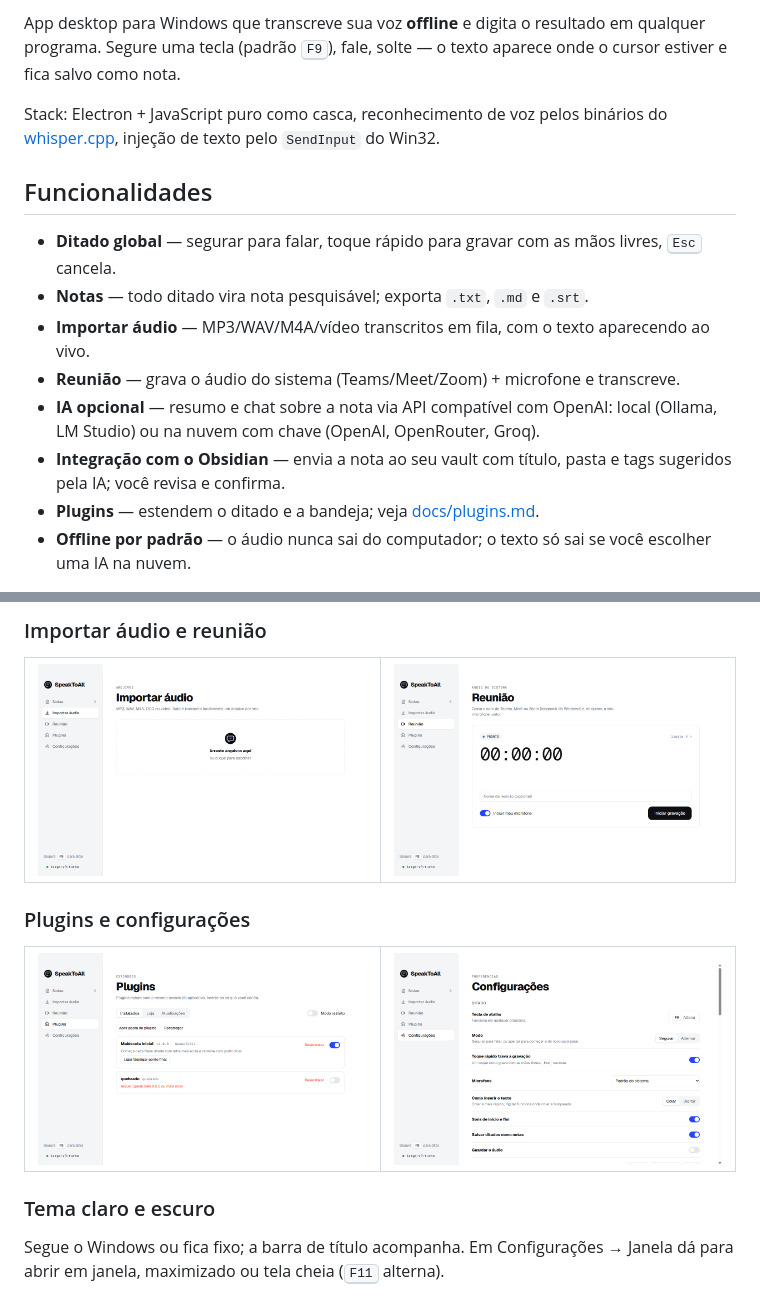
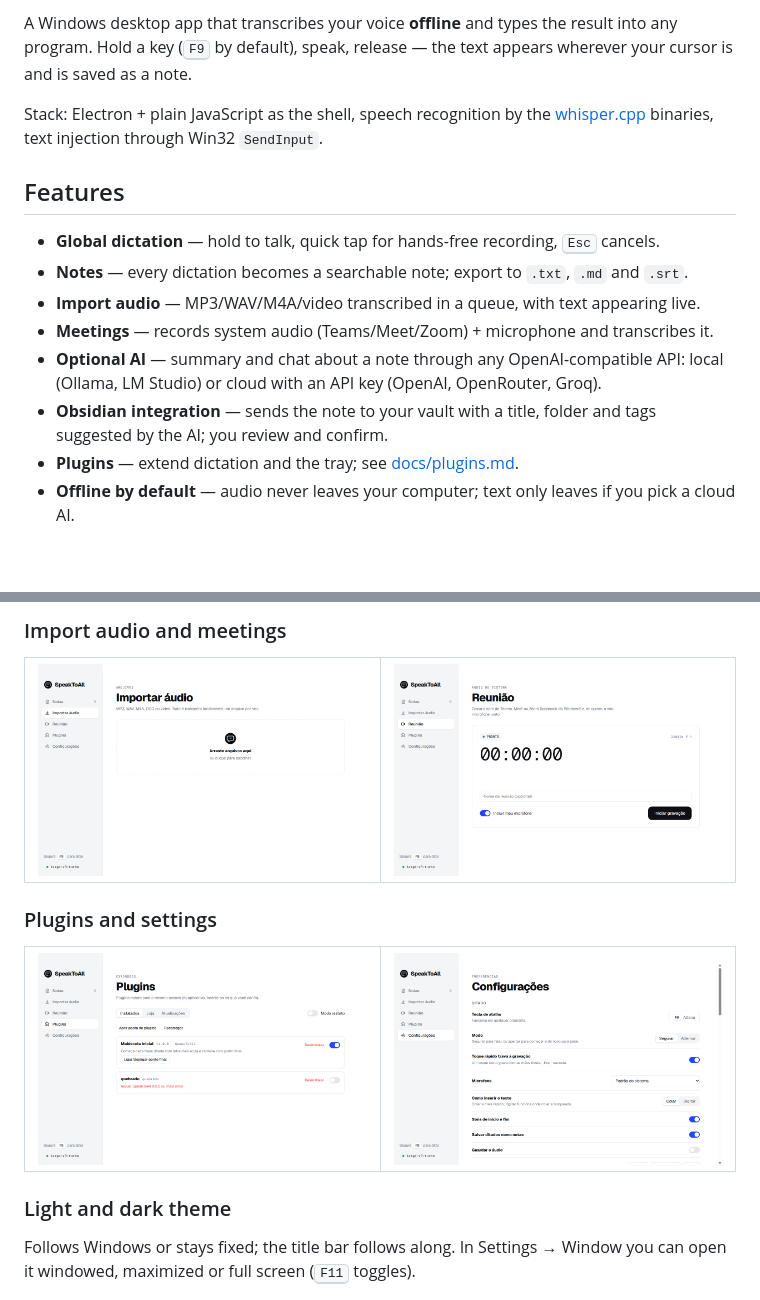
Before and after one commit to LucasTrombiniBatista/SpeakToAll, a Markdown page: README.md, 2 parts joined by grey strips. Drawn GitHub-style; blank space fills up the shorter version.

```diff
--- a/README.md
+++ b/README.md
@@ -17,18 +19,18 @@
 </p>
 
-App desktop para Windows que transcreve sua voz **offline** e digita o resultado em qualquer programa. Segure uma tecla (padrão <kbd>F9</kbd>), fale, solte — o texto aparece onde o cursor estiver e fica salvo como nota.
+A Windows desktop app that transcribes your voice **offline** and types the result into any program. Hold a key (<kbd>F9</kbd> by default), speak, release — the text appears wherever your cursor is and is saved as a note.
 
-Stack: Electron + JavaScript puro como casca, reconhecimento de voz pelos binários do [whisper.cpp](https://github.com/ggml-org/whisper.cpp), injeção de texto pelo `SendInput` do Win32.
+Stack: Electron + plain JavaScript as the shell, speech recognition by the [whisper.cpp](https://github.com/ggml-org/whisper.cpp) binaries, text injection through Win32 `SendInput`.
 
-## Funcionalidades
+## Features
 
-- **Ditado global** — segurar para falar, toque rápido para gravar com as mãos livres, <kbd>Esc</kbd> cancela.
-- **Notas** — todo ditado vira nota pesquisável; exporta `.txt`, `.md` e `.srt`.
-- **Importar áudio** — MP3/WAV/M4A/vídeo transcritos em fila, com o texto aparecendo ao vivo.
-- **Reunião** — grava o áudio do sistema (Teams/Meet/Zoom) + microfone e transcreve.
-- **IA opcional** — resumo e chat sobre a nota via API compatível com OpenAI: local (Ollama, LM Studio) ou na nuvem com chave (OpenAI, OpenRouter, Groq).
-- **Integração com o Obsidian** — envia a nota ao seu vault com título, pasta e tags sugeridos pela IA; você revisa e confirma.
-- **Plugins** — estendem o ditado e a bandeja; veja [docs/plugins.md](docs/plugins.md).
-- **Offline por padrão** — o áudio nunca sai do computador; o texto só sai se você escolher uma IA na nuvem.
+- **Global dictation** — hold to talk, quick tap for hands-free recording, <kbd>Esc</kbd> cancels.
+- **Notes** — every dictation becomes a searchable note; export to `.txt`, `.md` and `.srt`.
+- **Import audio** — MP3/WAV/M4A/video transcribed in a queue, with text appearing live.
+- **Meetings** — records system audio (Teams/Meet/Zoom) + microphone and transcribes it.
+- **Optional AI** — summary and chat about a note through any OpenAI-compatible API: local (Ollama, LM Studio) or cloud with an API key (OpenAI, OpenRouter, Groq).
+- **Obsidian integration** — sends the note to your vault with a title, folder and tags suggested by the AI; you review and confirm.
+- **Plugins** — extend dictation and the tray; see [docs/plugins.md](docs/plugins.md).
+- **Offline by default** — audio never leaves your computer; text only leaves if you pick a cloud AI.
 
 <p align="center">
@@ -43,6 +45,6 @@ Stack: Electron + JavaScript puro como casca, reconhecimento de voz pelos binár
 </picture>
 
-### Importar áudio e reunião
+### Import audio and meetings
 
 <table>
   <tr>
@@ -51,7 +53,7 @@ Stack: Electron + JavaScript puro como casca, reconhecimento de voz pelos binár
   </tr>
 </table>
 
-### Plugins e configurações
+### Plugins and settings
 
 <table>
   <tr>
@@ -60,8 +62,8 @@ Stack: Electron + JavaScript puro como casca, reconhecimento de voz pelos binár
   </tr>
 </table>
 
-### Tema claro e escuro
+### Light and dark theme
 
-Segue o Windows ou fica fixo; a barra de título acompanha. Em Configurações → Janela dá para abrir em janela, maximizado ou tela cheia (<kbd>F11</kbd> alterna).
+Follows Windows or stays fixed; the title bar follows along. In Settings → Window you can open it windowed, maximized or full screen (<kbd>F11</kbd> toggles).
 
 <p align="center">
```
Also changed, not shown: other parts of README.md (+47 -41 lines), README.pt-BR.md (added, +124 -0 lines).
